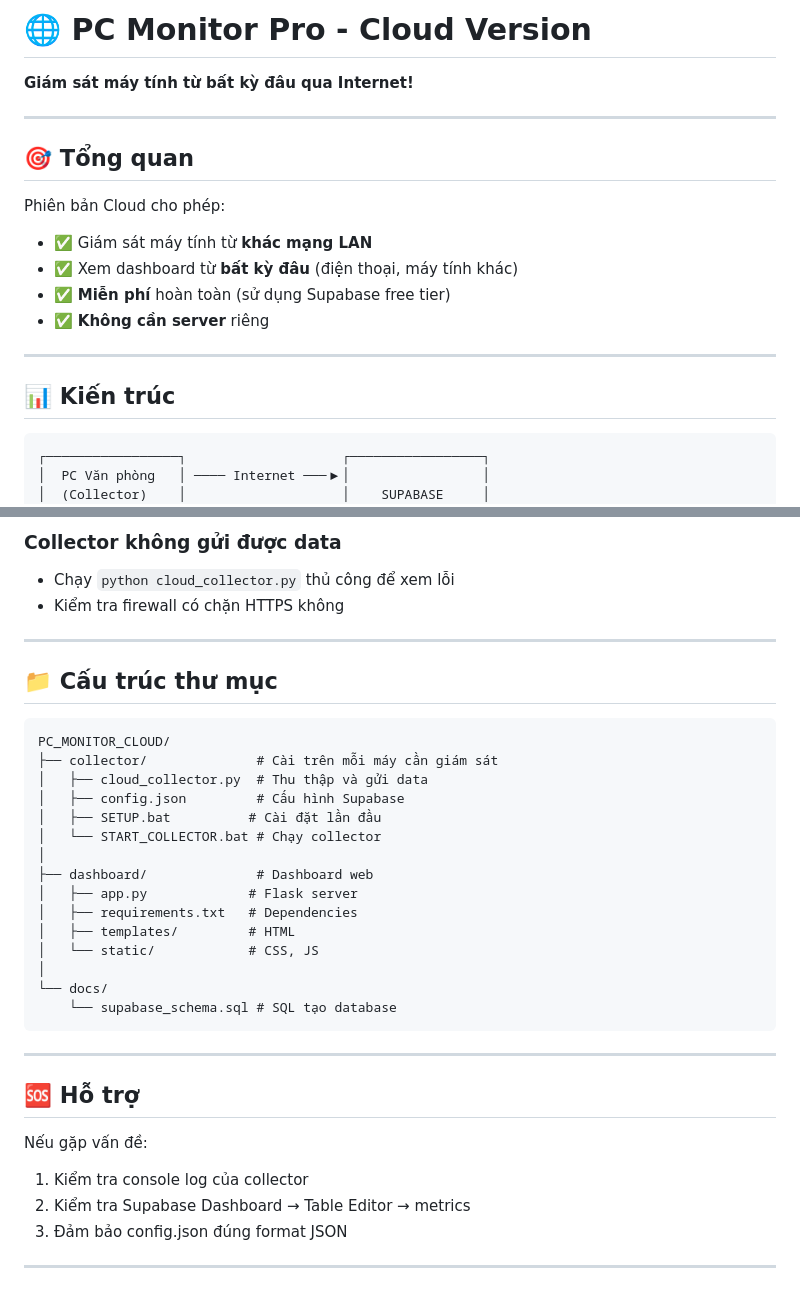
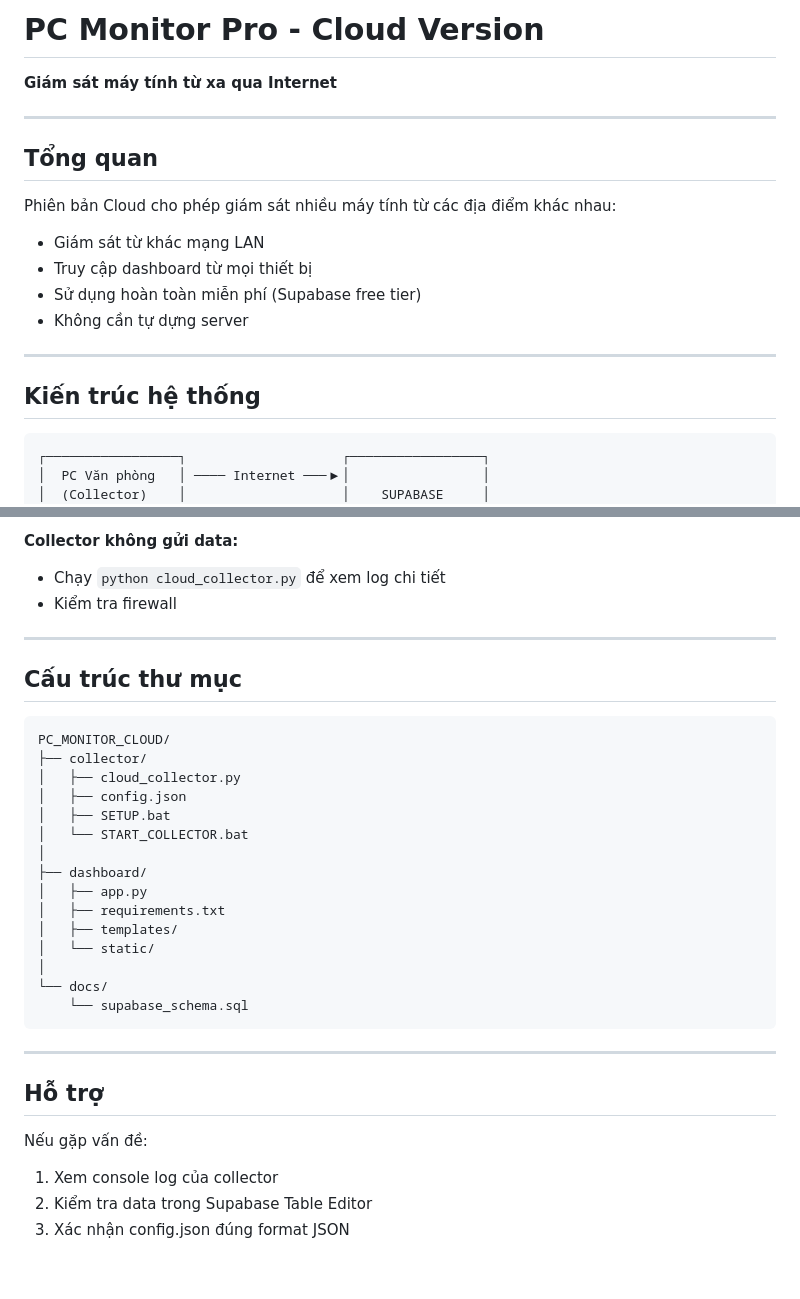
Before and after one commit to khaihoangv7/machine-status-management, a Markdown page: README.md, 2 parts joined by grey strips. GitHub-like rendering.

````diff
--- a/README.md
+++ b/README.md
@@ -1,20 +1,20 @@
-# 🌐 PC Monitor Pro - Cloud Version
+# PC Monitor Pro - Cloud Version
 
-**Giám sát máy tính từ bất kỳ đâu qua Internet!**
+**Giám sát máy tính từ xa qua Internet**
 
 ---
 
-## 🎯 Tổng quan
+## Tổng quan
 
-Phiên bản Cloud cho phép:
-- ✅ Giám sát máy tính từ **khác mạng LAN**
-- ✅ Xem dashboard từ **bất kỳ đâu** (điện thoại, máy tính khác)
-- ✅ **Miễn phí** hoàn toàn (sử dụng Supabase free tier)
-- ✅ **Không cần server** riêng
+Phiên bản Cloud cho phép giám sát nhiều máy tính từ các địa điểm khác nhau:
+- Giám sát từ khác mạng LAN
+- Truy cập dashboard từ mọi thiết bị
+- Sử dụng hoàn toàn miễn phí (Supabase free tier)
+- Không cần tự dựng server
 
 ---
 
-## 📊 Kiến trúc
+## Kiến trúc hệ thống
 
 ```
 ┌─────────────────┐                    ┌─────────────────┐
@@ -197,37 +181,35 @@ Sửa `config.json`:
 
-### Collector không gửi được data
-- Chạy `python cloud_collector.py` thủ công để xem lỗi
-- Kiểm tra firewall có chặn HTTPS không
+**Collector không gửi data:**
+- Chạy `python cloud_collector.py` để xem log chi tiết
+- Kiểm tra firewall
 
 ---
 
-## 📁 Cấu trúc thư mục
+## Cấu trúc thư mục
 
 ```
 PC_MONITOR_CLOUD/
-├── collector/              # Cài trên mỗi máy cần giám sát
-│   ├── cloud_collector.py  # Thu thập và gửi data
-│   ├── config.json         # Cấu hình Supabase
-│   ├── SETUP.bat          # Cài đặt lần đầu
-│   └── START_COLLECTOR.bat # Chạy collector
+├── collector/
+│   ├── cloud_collector.py
+│   ├── config.json
+│   ├── SETUP.bat
+│   └── START_COLLECTOR.bat
 │
-├── dashboard/              # Dashboard web
-│   ├── app.py             # Flask server
-│   ├── requirements.txt   # Dependencies
-│   ├── templates/         # HTML
-│   └── static/            # CSS, JS
+├── dashboard/
+│   ├── app.py
+│   ├── requirements.txt
+│   ├── templates/
+│   └── static/
 │
 └── docs/
-    └── supabase_schema.sql # SQL tạo database
+    └── supabase_schema.sql
 ```
 
 ---
 
-## 🆘 Hỗ trợ
+## Hỗ trợ
 
 Nếu gặp vấn đề:
-1. Kiểm tra console log của collector
-2. Kiểm tra Supabase Dashboard → Table Editor → metrics
-3. Đảm bảo config.json đúng format JSON
-
----
+1. Xem console log của collector
+2. Kiểm tra data trong Supabase Table Editor
+3. Xác nhận config.json đúng format JSON
````
Also changed, not shown: other parts of README.md (+66 -82 lines).
